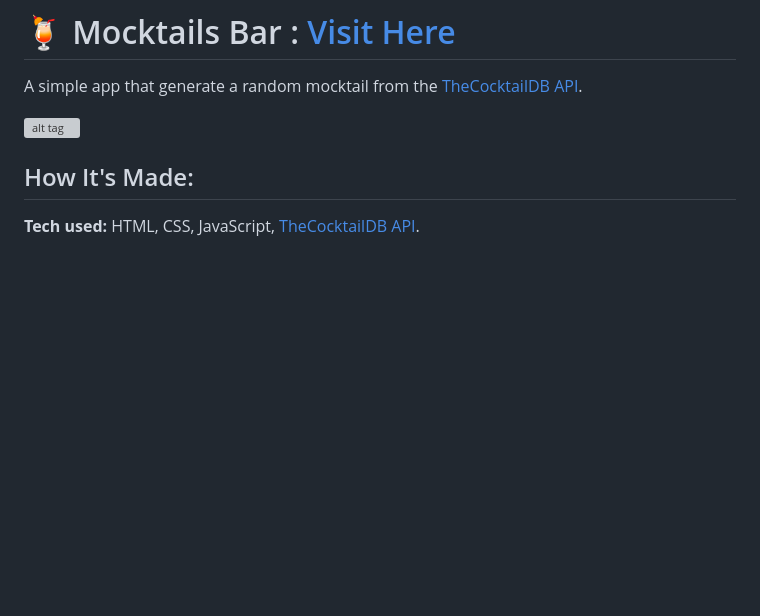
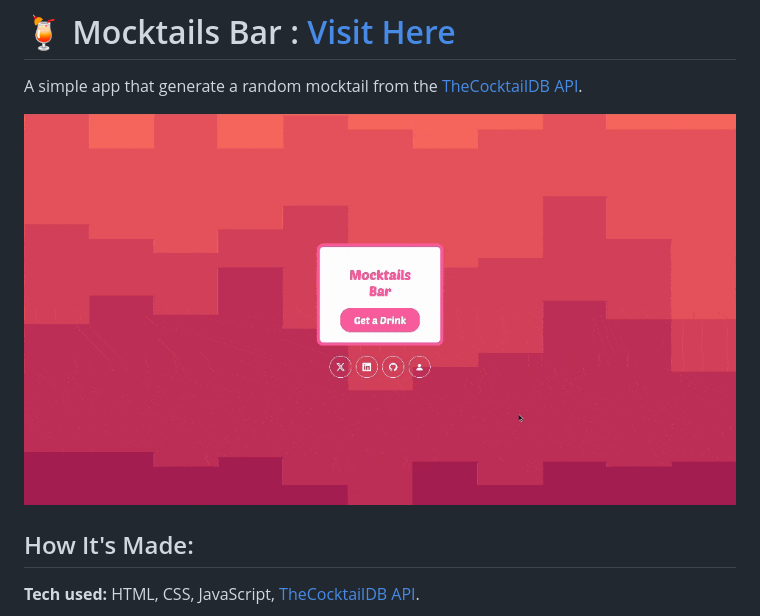
Before and after one commit to 227Faddi/Mocktails-Bar, a Markdown page: README.md, the part around the change. Drawn GitHub-style; pictures changed too: assets/img/preview.gif (added); blank space fills up the shorter version; grey boxes are pictures that could not be loaded.

Commit message:
preview gif

```diff
--- a/README.md
+++ b/README.md
@@ -2,7 +2,7 @@
 
 A simple app that generate a random mocktail from the [TheCocktailDB API](https://www.thecocktaildb.com/).
 
-![alt tag](assets/img/landing.webp)
+![alt tag](assets/img/preview.gif)
 
 ## How It's Made:
 
```
Also changed, not shown: 2 other files.
